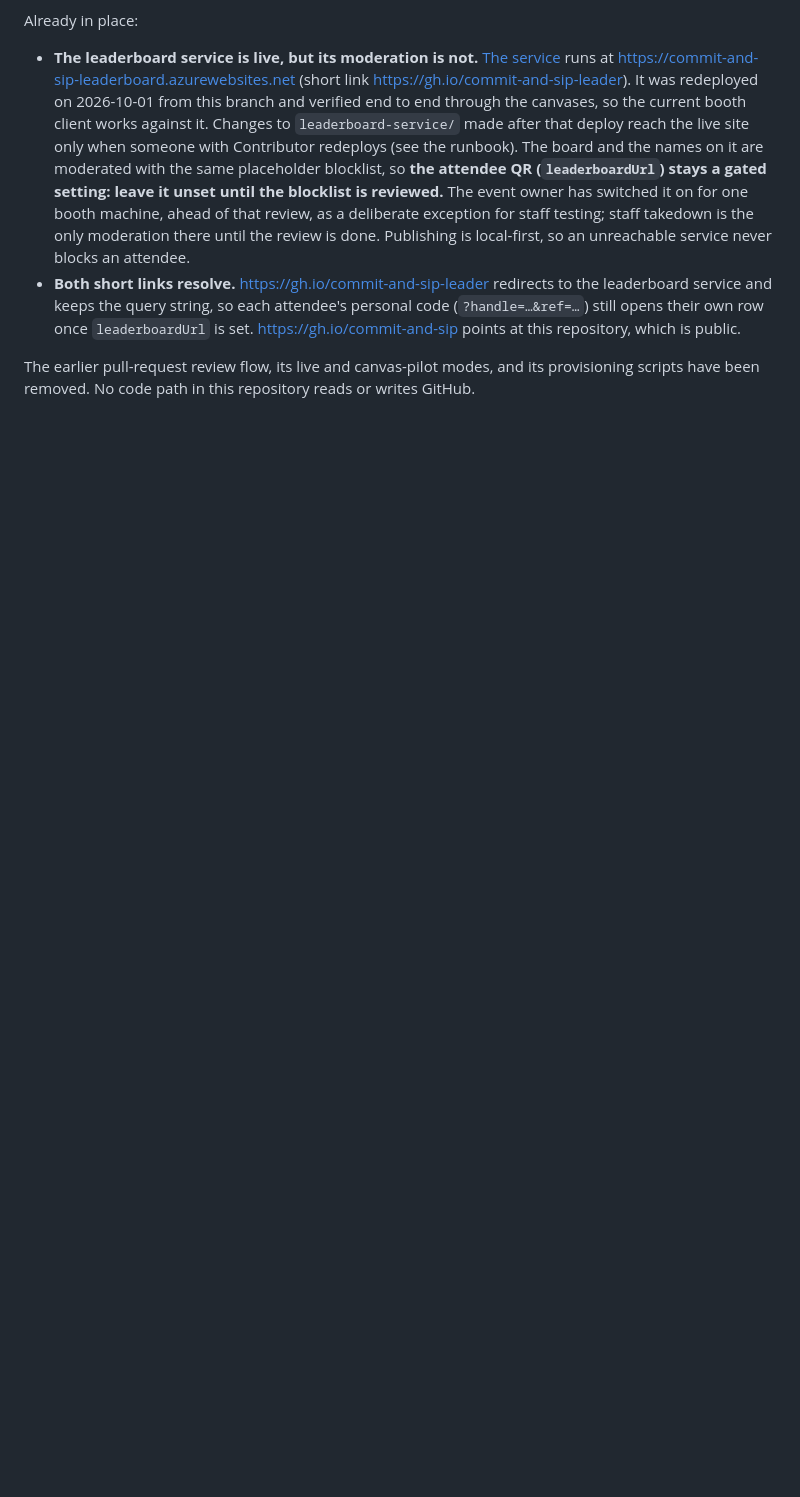
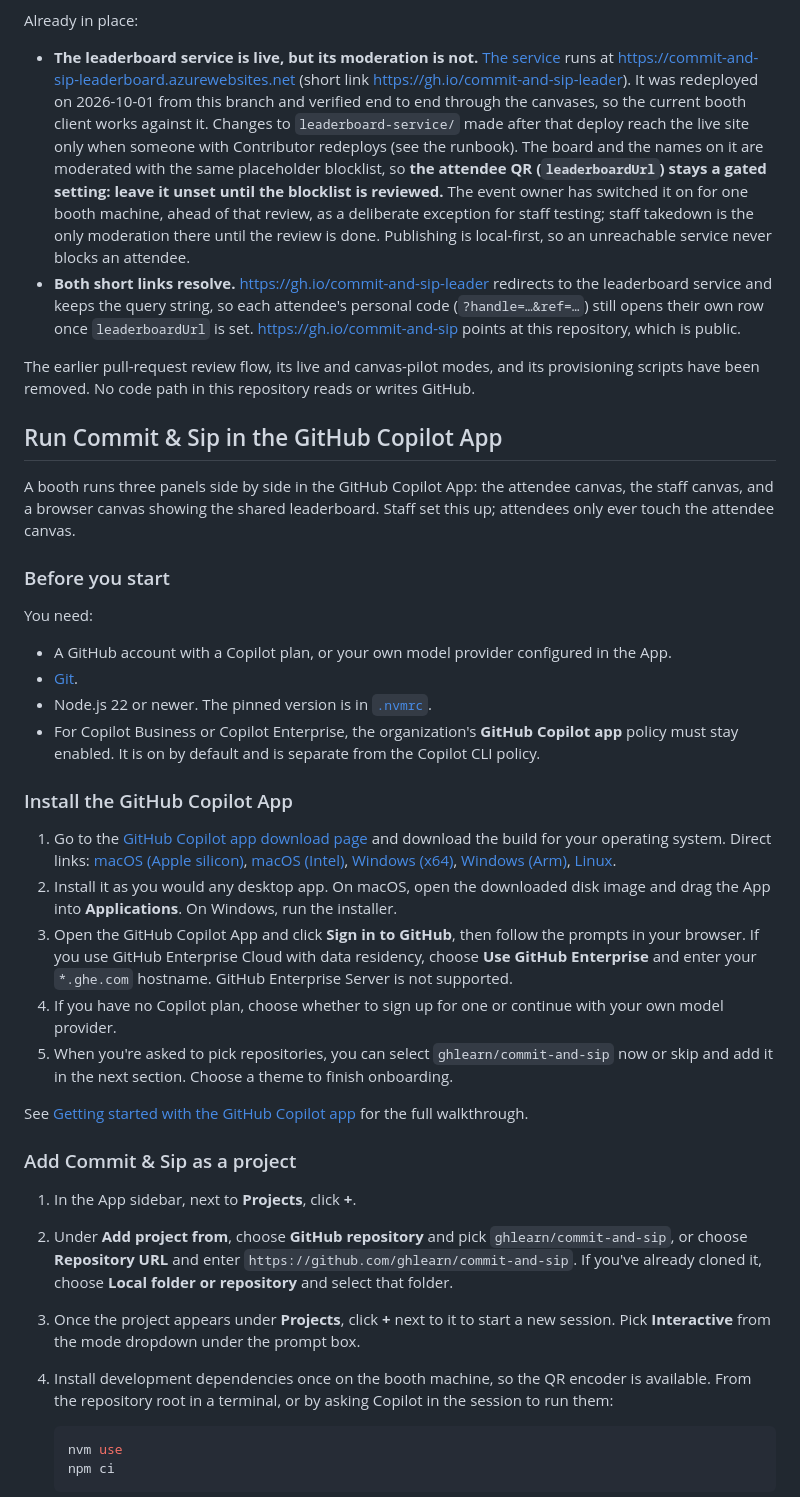
Before and after one commit to ghlearn/commit-and-sip, a Markdown page: README.md, the part around one of its changes. Drawn GitHub-style; blank space fills up the shorter version.

````diff
--- a/README.md
+++ b/README.md
@@ -43,3 +43,39 @@ Already in place:
 - **Both short links resolve.** <https://gh.io/commit-and-sip-leader> redirects to the leaderboard service and keeps the query string, so each attendee's personal code (`?handle=…&ref=…`) still opens their own row once `leaderboardUrl` is set. <https://gh.io/commit-and-sip> points at this repository, which is public.
 
 The earlier pull-request review flow, its live and canvas-pilot modes, and its provisioning scripts have been removed. No code path in this repository reads or writes GitHub.
+
+## Run Commit & Sip in the GitHub Copilot App
+
+A booth runs three panels side by side in the GitHub Copilot App: the attendee canvas, the staff canvas, and a browser canvas showing the shared leaderboard. Staff set this up; attendees only ever touch the attendee canvas.
+
+### Before you start
+
+You need:
+
+- A GitHub account with a Copilot plan, or your own model provider configured in the App.
+- [Git](https://github.com/git-guides/install-git).
+- Node.js 22 or newer. The pinned version is in [`.nvmrc`](.nvmrc).
+- For Copilot Business or Copilot Enterprise, the organization's **GitHub Copilot app** policy must stay enabled. It is on by default and is separate from the Copilot CLI policy.
+
+### Install the GitHub Copilot App
+
+1. Go to the [GitHub Copilot app download page](https://github.com/features/ai/github-app) and download the build for your operating system. Direct links: [macOS (Apple silicon)](https://gh.io/copilot-app-mac), [macOS (Intel)](https://gh.io/copilot-app-mac-intel), [Windows (x64)](https://gh.io/copilot-app-win64), [Windows (Arm)](https://gh.io/copilot-app-win-arm), [Linux](https://gh.io/copilot-app-linux).
+2. Install it as you would any desktop app. On macOS, open the downloaded disk image and drag the App into **Applications**. On Windows, run the installer.
+3. Open the GitHub Copilot App and click **Sign in to GitHub**, then follow the prompts in your browser. If you use GitHub Enterprise Cloud with data residency, choose **Use GitHub Enterprise** and enter your `*.ghe.com` hostname. GitHub Enterprise Server is not supported.
+4. If you have no Copilot plan, choose whether to sign up for one or continue with your own model provider.
+5. When you're asked to pick repositories, you can select `ghlearn/commit-and-sip` now or skip and add it in the next section. Choose a theme to finish onboarding.
+
+See [Getting started with the GitHub Copilot app](https://docs.github.com/en/copilot/get-started/quickstart-copilot-app) for the full walkthrough.
+
+### Add Commit & Sip as a project
+
+1. In the App sidebar, next to **Projects**, click **+**.
+2. Under **Add project from**, choose **GitHub repository** and pick `ghlearn/commit-and-sip`, or choose **Repository URL** and enter `https://github.com/ghlearn/commit-and-sip`. If you've already cloned it, choose **Local folder or repository** and select that folder.
+3. Once the project appears under **Projects**, click **+** next to it to start a new session. Pick **Interactive** from the mode dropdown under the prompt box.
+4. Install development dependencies once on the booth machine, so the QR encoder is available. From the repository root in a terminal, or by asking Copilot in the session to run them:
+
+   ```sh
+   nvm use
+   npm ci
+   ```
+
````
Also changed, not shown: other parts of README.md (+32 -0 lines), .github/images/README.md (+3 -1 lines), .github/images/copilot-app/booth-attendee-canvas.png (added), .github/images/copilot-app/booth-staff-canvas.png (added), .github/images/copilot-app/leaderboard-browser-canvas.png (added).
